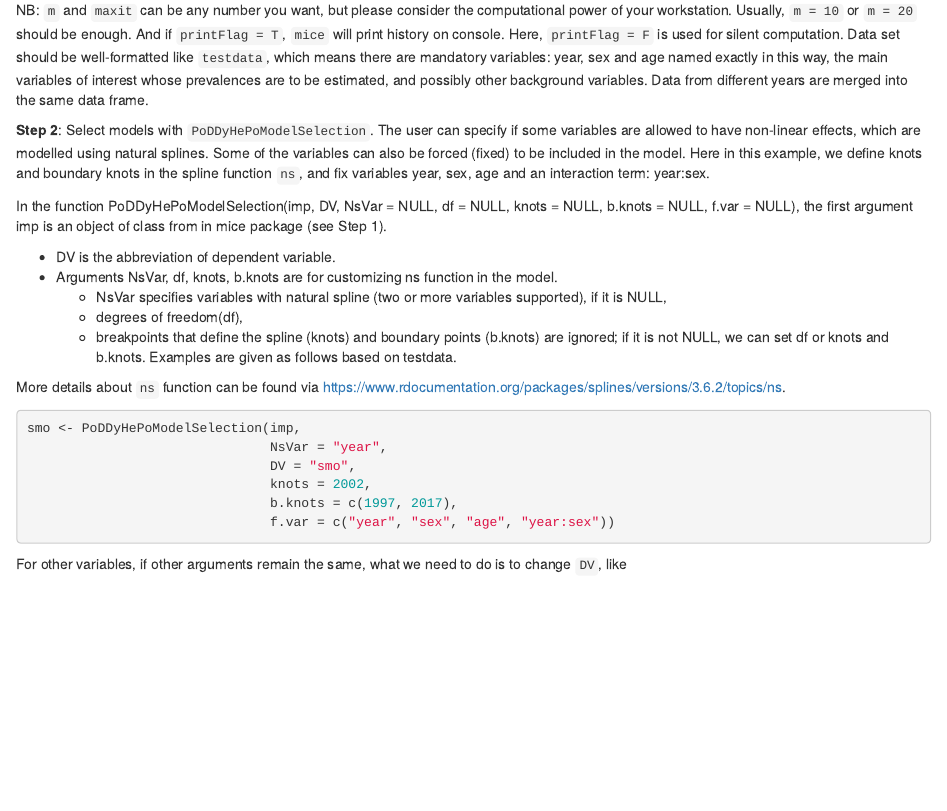
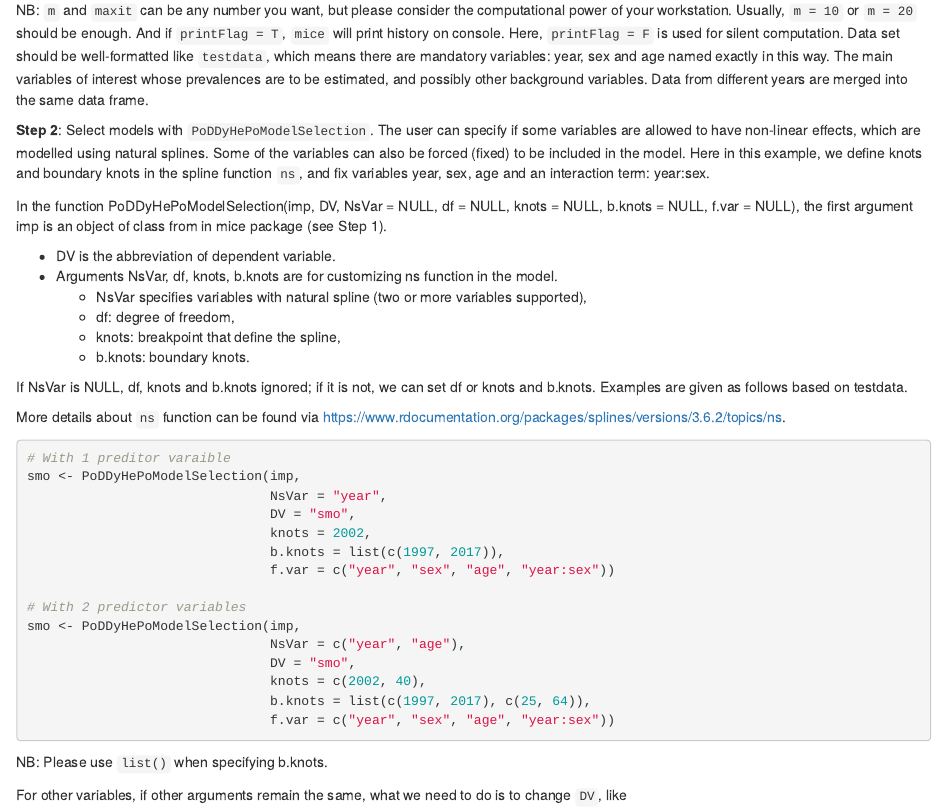
Before and after one commit to zzhhatthl/PoDDyHePo-projection, an R Markdown document (README.Rmd): the page in a window 1100 px wide, from 1370 px down before the commit and from 1310 px down after it, so that both start at the same text. Rendered offline with R 4.5, knitr and Pandoc, with nearby package versions; long lines of code are wrapped; badge pictures from the web are left out.

Commit message:
Intro update

````diff
--- a/README.Rmd
+++ b/README.Rmd
@@ -77,7 +78,7 @@ When formatting your dataset, the data types of year, sex and age should be nume
 imp <- mice(testdata, m = 5, maxit = 10, printFlag = F)
 ```
 
-NB: `m` and `maxit` can be any number you want, but please consider the computational power of your workstation. Usually, `m = 10` or `m = 20` should be enough. And if `printFlag = T`, `mice` will print history on console. Here, `printFlag = F` is used for silent computation. Data set should be well-formatted like `testdata`, which means there are mandatory variables: year, sex and age named exactly in this way, the main variables of interest whose prevalences are to be estimated, and possibly other background variables. Data from different years are merged into the same data frame.
+NB: `m` and `maxit` can be any number you want, but please consider the computational power of your workstation. Usually, `m = 10` or `m = 20` should be enough. And if `printFlag = T`, `mice` will print history on console. Here, `printFlag = F` is used for silent computation. Data set should be well-formatted like `testdata`, which means there are mandatory variables: year, sex and age named exactly in this way. The main variables of interest whose prevalences are to be estimated, and possibly other background variables. Data from different years are merged into the same data frame.
 
 **Step 2**: Select models with `PoDDyHePoModelSelection`. The user can specify if some variables are allowed to have non-linear effects, which are modelled using natural splines. Some of the variables can also be forced (fixed) to be included in the model. Here in this example, we define knots and boundary knots in the spline function `ns`, and fix variables year, sex, age and an interaction term: year:sex.
 
@@ -85,20 +86,34 @@ In the function PoDDyHePoModelSelection(imp, DV, NsVar = NULL, df = NULL, knots
 
  * DV is the abbreviation of dependent variable.
  * Arguments NsVar, df, knots, b.knots are for customizing ns function in the model.
-    + NsVar specifies variables with natural spline (two or more variables supported), if it is NULL,
-    + degrees of freedom(df),
-    + breakpoints that define the spline (knots) and boundary points (b.knots) are ignored; if it is not NULL, we can set df or knots and b.knots. Examples are given as follows based on testdata.
+    + NsVar specifies variables with natural spline (two or more variables supported),
+    + df: degree of freedom,
+    + knots: breakpoint that define the spline,
+    + b.knots: boundary knots.
+
+If NsVar is NULL, df, knots and b.knots ignored; if it is not, we can set df or knots and b.knots. Examples are given as follows based on testdata.
 
 More details about `ns` function can be found via https://www.rdocumentation.org/packages/splines/versions/3.6.2/topics/ns.
 
 ```{r mode_selection_1, warning=F, error=F, message=F, eval=F}
+# With 1 preditor varaible
 smo <- PoDDyHePoModelSelection(imp,
                                NsVar = "year",
                                DV = "smo",
                                knots = 2002,
-                               b.knots = c(1997, 2017),
+                               b.knots = list(c(1997, 2017)),
+                               f.var = c("year", "sex", "age", "year:sex"))
+
+# With 2 predictor variables
+smo <- PoDDyHePoModelSelection(imp,
+                               NsVar = c("year", "age"),
+                               DV = "smo",
+                               knots = c(2002, 40),
+                               b.knots = list(c(1997, 2017), c(25, 64)),
                                f.var = c("year", "sex", "age", "year:sex"))
 ```
+
+NB: Please use `list()` when specifying b.knots.
 
 For other variables, if other arguments remain the same, what we need to do is to change `DV`, like
 
````
Also changed, not shown: README.md, README.Rmd (1 more changed lines).
